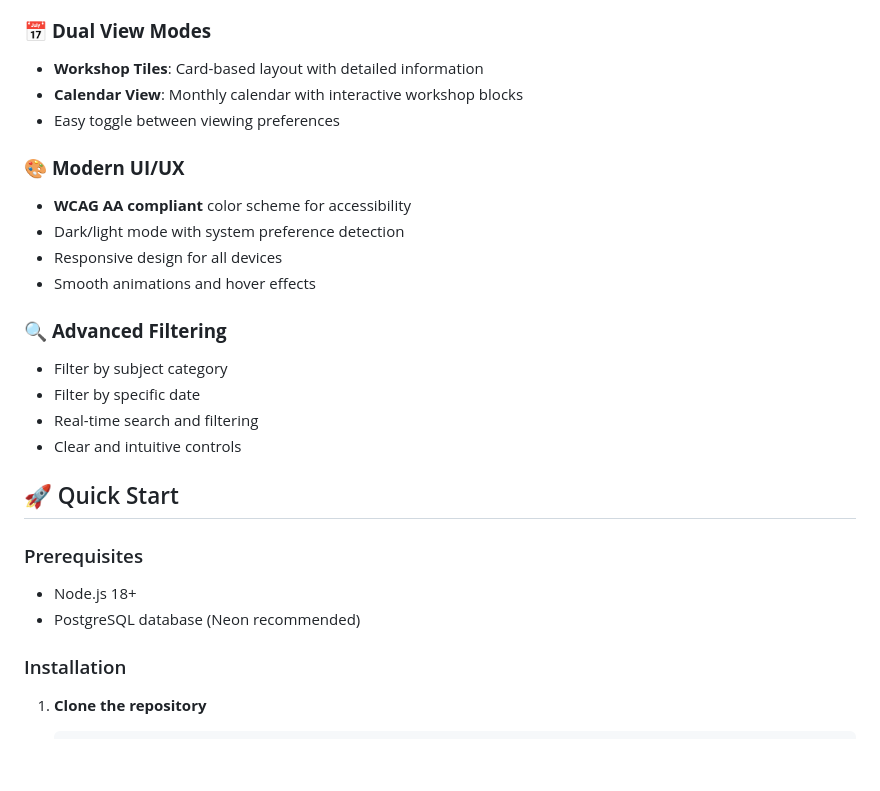
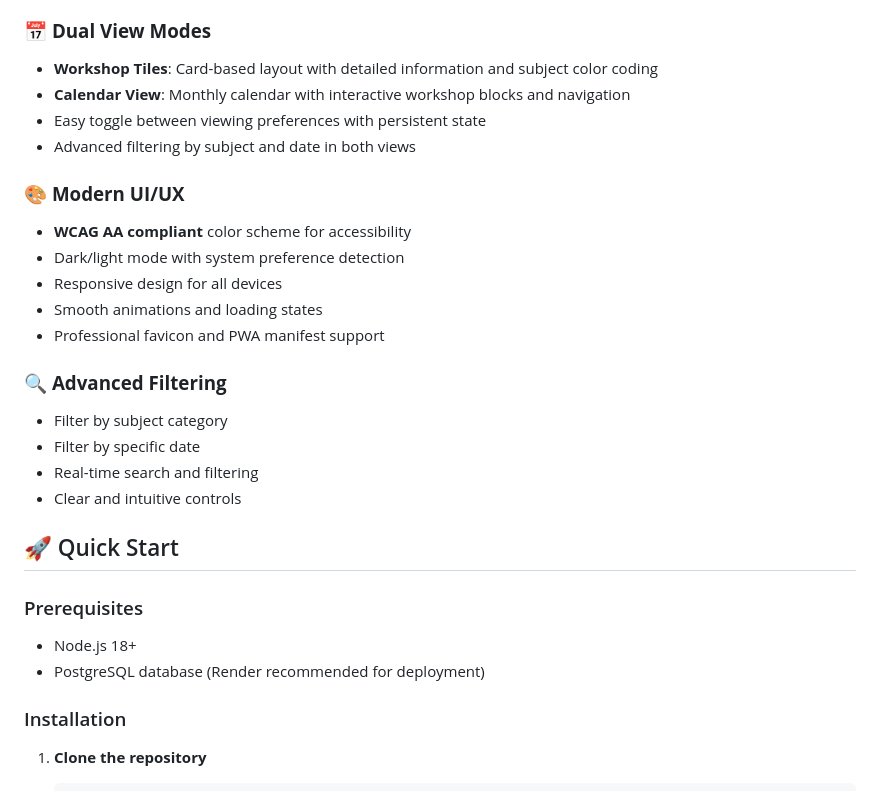
Before and after one commit to pimwillems/fed-workshop-planner, a Markdown page: README.md, the part around one of its changes. Rendered like a GitHub page; blank space fills up the shorter version.

```diff
--- a/README.md
+++ b/README.md
@@ -16,15 +16,17 @@ A modern, accessible workshop management system built with Nuxt 3, allowing teac
 - Rich text descriptions and metadata
 
 ### 📅 **Dual View Modes**
-- **Workshop Tiles**: Card-based layout with detailed information
-- **Calendar View**: Monthly calendar with interactive workshop blocks
-- Easy toggle between viewing preferences
+- **Workshop Tiles**: Card-based layout with detailed information and subject color coding
+- **Calendar View**: Monthly calendar with interactive workshop blocks and navigation
+- Easy toggle between viewing preferences with persistent state
+- Advanced filtering by subject and date in both views
 
 ### 🎨 **Modern UI/UX**
 - **WCAG AA compliant** color scheme for accessibility
 - Dark/light mode with system preference detection
 - Responsive design for all devices
-- Smooth animations and hover effects
+- Smooth animations and loading states
+- Professional favicon and PWA manifest support
 
 ### 🔍 **Advanced Filtering**
 - Filter by subject category
@@ -36,7 +38,7 @@ A modern, accessible workshop management system built with Nuxt 3, allowing teac
 
 ### Prerequisites
 - Node.js 18+
-- PostgreSQL database (Neon recommended)
+- PostgreSQL database (Render recommended for deployment)
 
 ### Installation
 
```
Also changed, not shown: other parts of README.md (+20 -11 lines), CLAUDE.md (+54 -8 lines).
